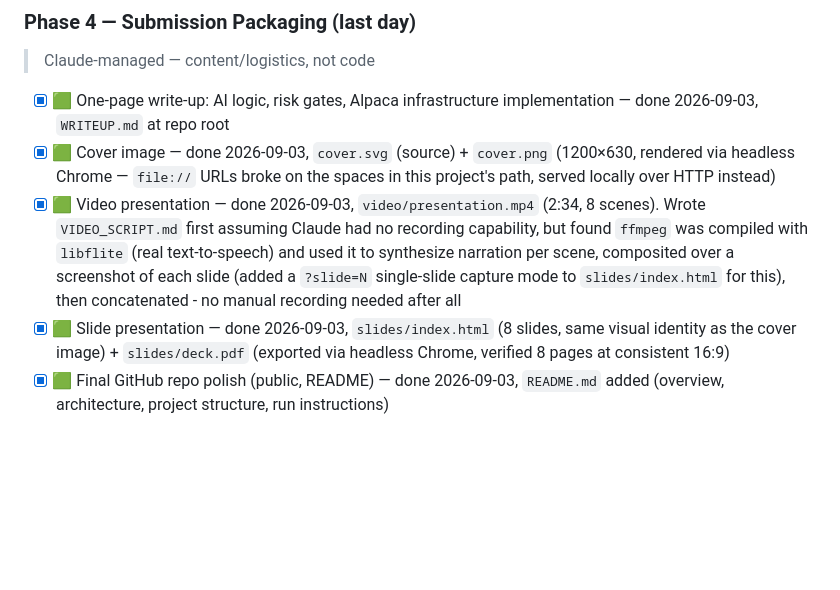
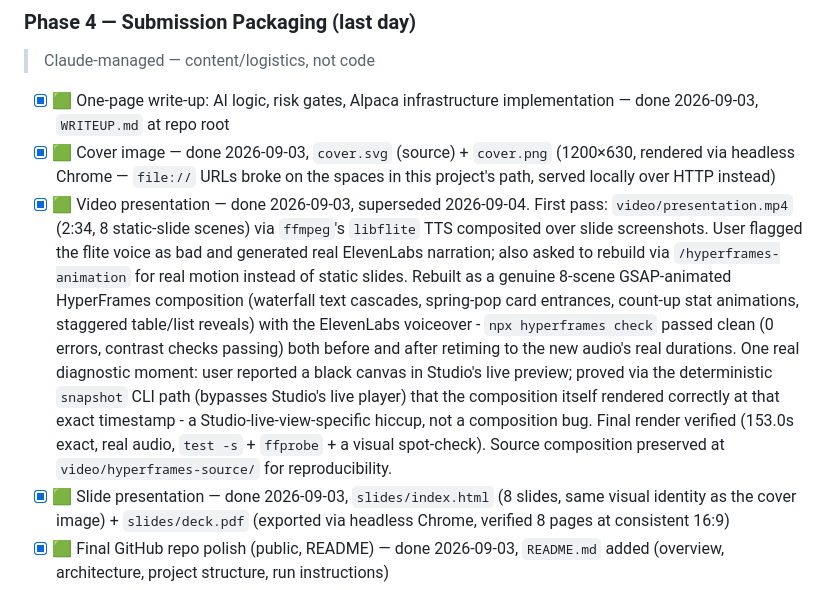
Before and after one commit to adwik1401/alpaca-ai-trading-agent, a Markdown page: .claude/plans/alpaca-trading-agent-build-plan.md, the part around the change. Drawn GitHub-style; blank space fills up the shorter version.

Commit message:
Update tracking: video rebuilt as animated HyperFrames composition
Co-Authored-By: Claude Sonnet 5 <noreply@anthropic.com>

```diff
--- a/.claude/plans/alpaca-trading-agent-build-plan.md
+++ b/.claude/plans/alpaca-trading-agent-build-plan.md
@@ -90,7 +90,7 @@ Each code phase follows this portfolio's standard pipeline:
 
 - [x] 🟩 One-page write-up: AI logic, risk gates, Alpaca infrastructure implementation — done 2026-09-03, `WRITEUP.md` at repo root
 - [x] 🟩 Cover image — done 2026-09-03, `cover.svg` (source) + `cover.png` (1200×630, rendered via headless Chrome — `file://` URLs broke on the spaces in this project's path, served locally over HTTP instead)
-- [x] 🟩 Video presentation — done 2026-09-03, `video/presentation.mp4` (2:34, 8 scenes). Wrote `VIDEO_SCRIPT.md` first assuming Claude had no recording capability, but found `ffmpeg` was compiled with `libflite` (real text-to-speech) and used it to synthesize narration per scene, composited over a screenshot of each slide (added a `?slide=N` single-slide capture mode to `slides/index.html` for this), then concatenated - no manual recording needed after all
+- [x] 🟩 Video presentation — done 2026-09-03, superseded 2026-09-04. First pass: `video/presentation.mp4` (2:34, 8 static-slide scenes) via `ffmpeg`'s `libflite` TTS composited over slide screenshots. User flagged the flite voice as bad and generated real ElevenLabs narration; also asked to rebuild via `/hyperframes-animation` for real motion instead of static slides. Rebuilt as a genuine 8-scene GSAP-animated HyperFrames composition (waterfall text cascades, spring-pop card entrances, count-up stat animations, staggered table/list reveals) with the ElevenLabs voiceover - `npx hyperframes check` passed clean (0 errors, contrast checks passing) both before and after retiming to the new audio's real durations. One real diagnostic moment: user reported a black canvas in Studio's live preview; proved via the deterministic `snapshot` CLI path (bypasses Studio's live player) that the composition itself rendered correctly at that exact timestamp - a Studio-live-view-specific hiccup, not a composition bug. Final render verified (153.0s exact, real audio, `test -s` + `ffprobe` + a visual spot-check). Source composition preserved at `video/hyperframes-source/` for reproducibility.
 - [x] 🟩 Slide presentation — done 2026-09-03, `slides/index.html` (8 slides, same visual identity as the cover image) + `slides/deck.pdf` (exported via headless Chrome, verified 8 pages at consistent 16:9)
 - [x] 🟩 Final GitHub repo polish (public, README) — done 2026-09-03, `README.md` added (overview, architecture, project structure, run instructions)
 - [ ] 🟥 Submit demo URL (Netlify) — not a hard challenge requirement per challenge-and-requirements.md, first thing to cut if time runs out
```
Also changed, not shown: .claude/wiki/log.md (+1 -0 lines).
